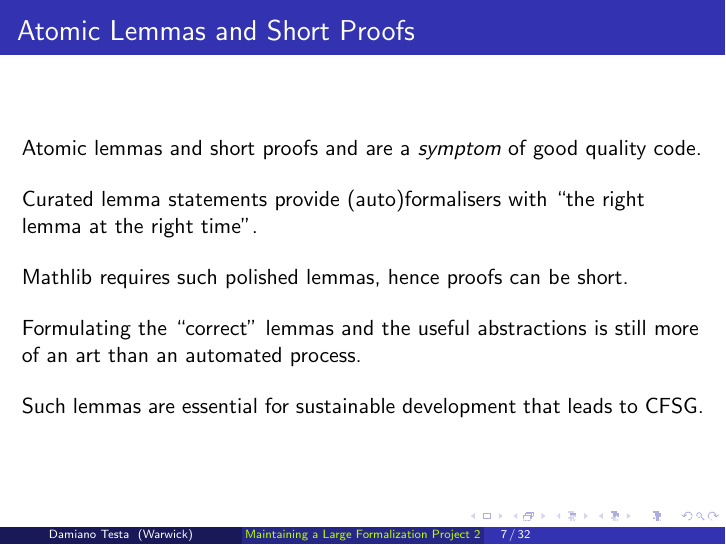
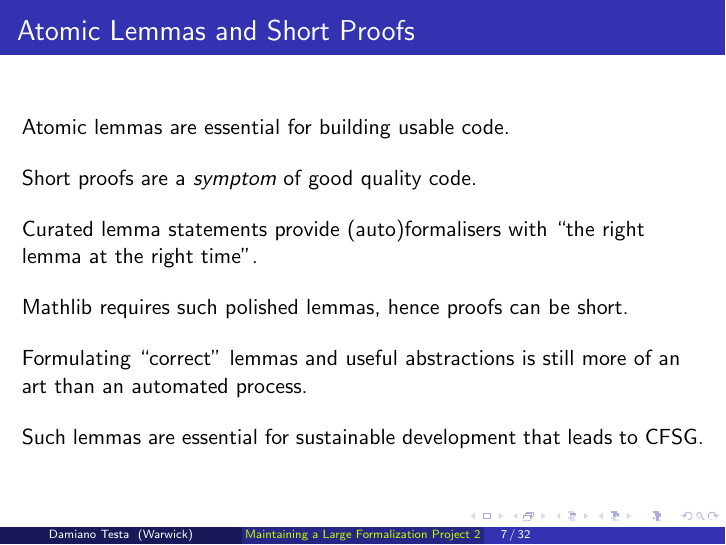
Before and after one commit to adomani/PreCFSG, LaTeX slides (Maintenance/Maintaining_2_AI.tex): page 7 of 32. Compiled offline with pdfLaTeX.

Commit message:
rewording

```diff
--- a/Maintenance/Maintaining_2_AI.tex
+++ b/Maintenance/Maintaining_2_AI.tex
@@ -130,7 +130,11 @@ Conclusion: scaling requires Mathlib-level quality throughout.
 \end{frame}
 
 \begin{frame}{Atomic Lemmas and Short Proofs}
-Atomic lemmas and short proofs and are a \emph{symptom} of good quality code.
+Atomic lemmas are essential for building usable code.
+
+\bigskip
+
+Short proofs are a \emph{symptom} of good quality code.
 
 \bigskip
 
@@ -142,7 +146,7 @@ Mathlib requires such polished lemmas, hence proofs can be short.
 
 \bigskip
 
-Formulating the ``correct'' lemmas and the useful abstractions is still more of an art than an automated process.
+Formulating ``correct'' lemmas and useful abstractions is still more of an art than an automated process.
 
 \bigskip
 
```
